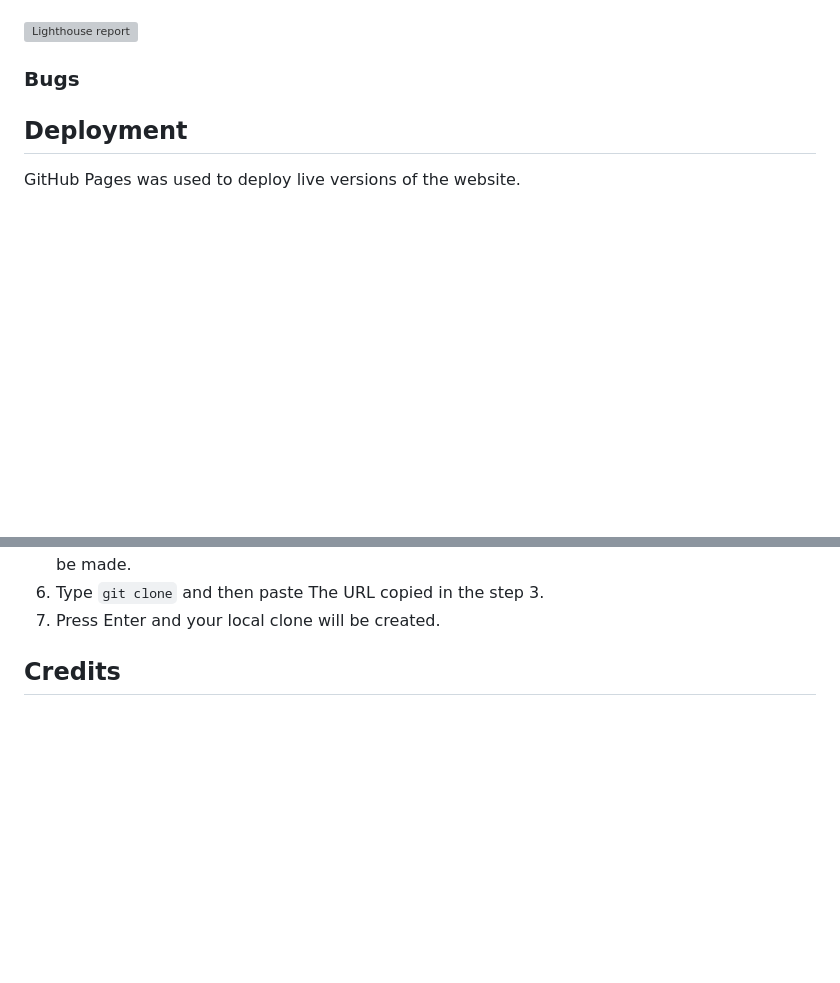
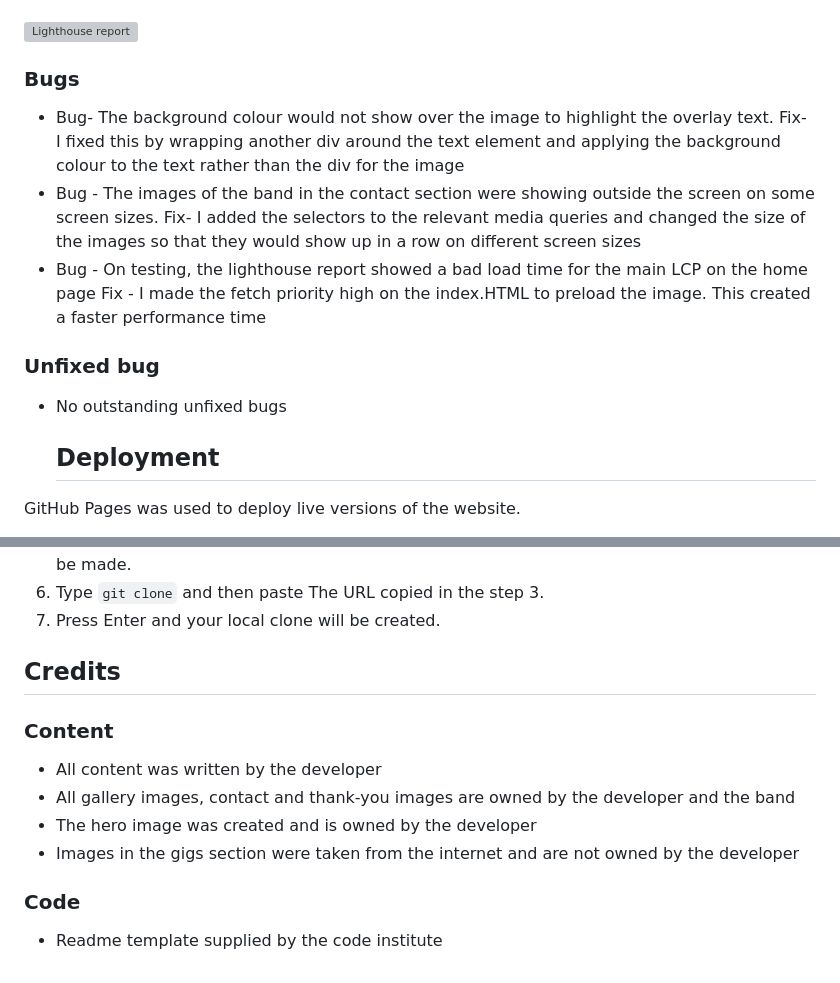
Before and after one commit to TrisPatt/Riff-Raff-Band, a Markdown page: README.md, 2 parts joined by grey strips. Drawn GitHub-style; blank space fills up the shorter version; grey boxes are pictures that could not be loaded.

Commit message:
docs: Update readme.md

```diff
--- a/README.md
+++ b/README.md
@@ -141,9 +141,18 @@ The W3C Markup Validator and W3C CSS Validator services were used to validate ev
 
 ### Bugs
 
+- Bug- The background colour would not show over the image to highlight the overlay text.
+  Fix- I fixed this by wrapping another div around the text element and applying the background colour to the text rather than the div for the image
+- Bug - The images of the band in the contact section were showing outside the screen on some screen sizes.
+  Fix- I added the selectors to the relevant media queries and changed the size of the images so that they would show up in a row on different screen sizes
+- Bug - On testing, the lighthouse report showed a bad load time for the main LCP on the home page
+  Fix - I made the fetch priority high on the index.HTML to preload the image. This created a faster performance time
 
+### Unfixed bug
 
-## Deployment
+- No outstanding unfixed bugs
+
+  ## Deployment
 
 GitHub Pages was used to deploy live versions of the website.
 
@@ -173,3 +182,14 @@ By forking the repository, we make a copy of the original repository on our GitH
 7. Press Enter and your local clone will be created.
 
 ## Credits
+
+### Content
+
+- All content was written by the developer
+- All gallery images, contact and thank-you images are owned by the developer and the band
+- The hero image was created and is owned by the developer
+- Images in the gigs section were taken from the internet and are not owned by the developer
+
+### Code
+
+- Readme template supplied by the code institute
```
Also changed, not shown: other parts of README.md (+2 -2 lines).
